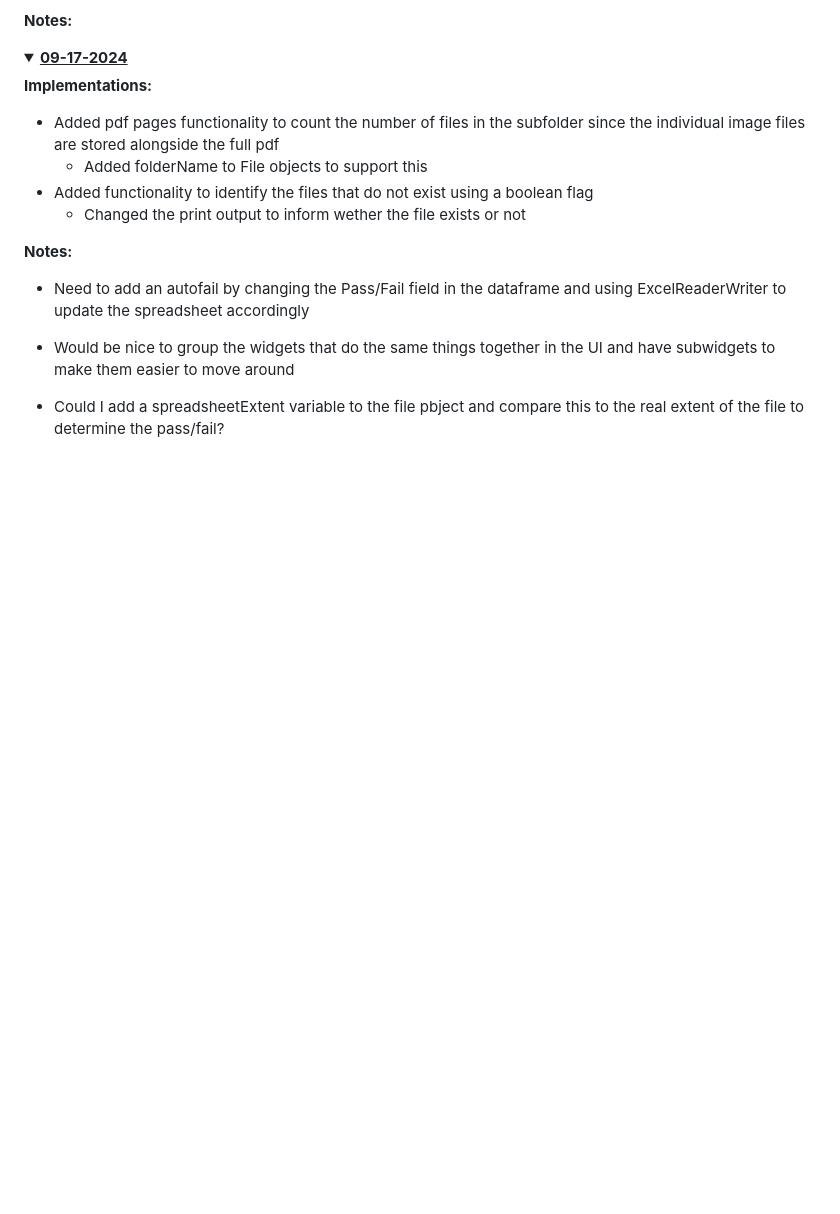
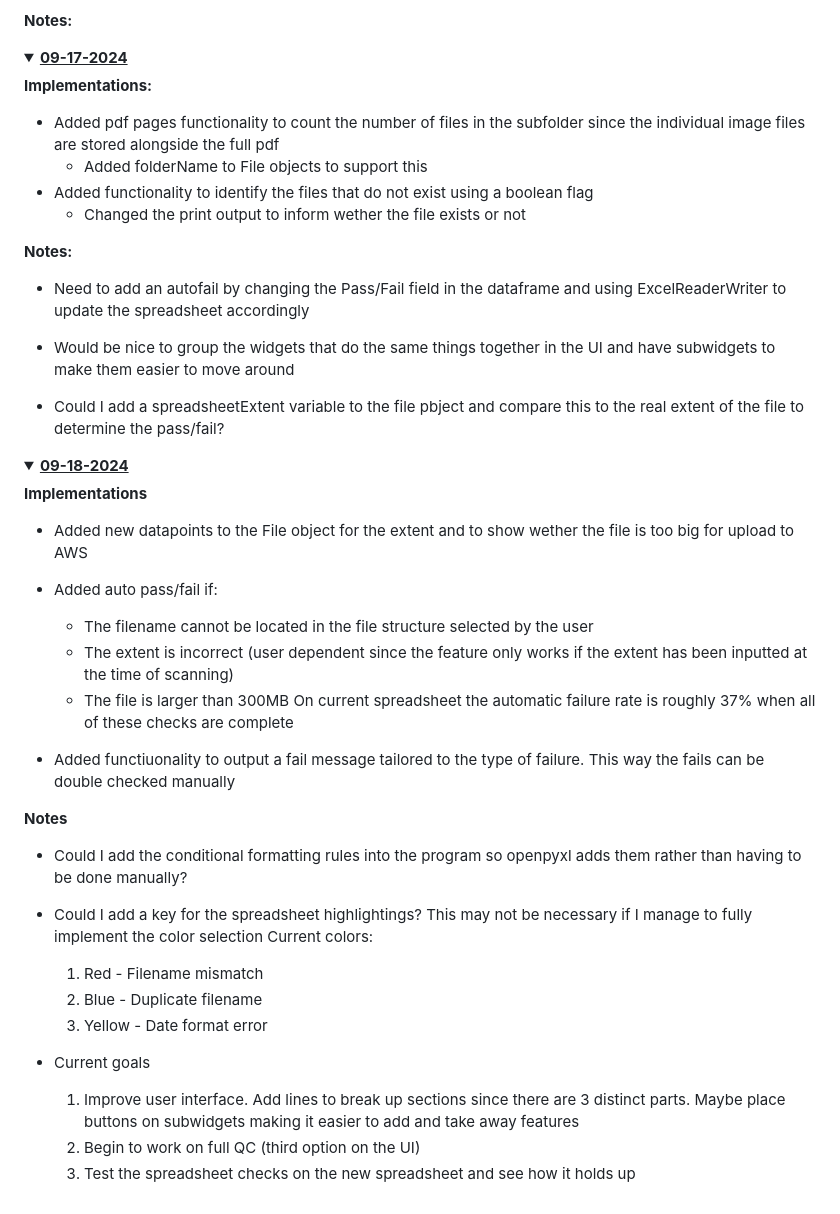
Before and after one commit to Mukundan-T/QualityControlAutomationV2, a Markdown page: DesignReport.md, the part around the change. Rendered like a GitHub page; folded sections open; blank space fills up the shorter version.

Commit message:
updated progress report for the days work

```diff
--- a/DesignReport.md
+++ b/DesignReport.md
@@ -179,3 +179,35 @@ Currently working on -
 
 
 </details>
+
+
+<details>
+
+<summary><b><u><font size="+1">09-18-2024</font></u></b></summary>
+
+<b>Implementations</b>
+
+* Added new datapoints to the File object for the extent and to show wether the file is too big for upload to AWS
+
+* Added auto pass/fail if:
+    - The filename cannot be located in the file structure selected by the user
+    - The extent is incorrect (user dependent since the feature only works if the extent has been inputted at the time of scanning)
+    - The file is larger than 300MB
+On current spreadsheet the automatic failure rate is roughly 37% when all of these checks are complete
+
+* Added functiuonality to output a fail message tailored to the type of failure. This way the fails can be double checked manually
+
+<b>Notes</b>
+
+* Could I add the conditional formatting rules into the program so openpyxl adds them rather than having to be done manually?
+
+* Could I add a key for the spreadsheet highlightings? This may not be necessary if I manage to fully implement the color selection
+    Current colors:
+    1. Red - Filename mismatch
+    2. Blue - Duplicate filename
+    3. Yellow - Date format error
+
+* Current goals
+    1. Improve user interface. Add lines to break up sections since there are 3 distinct parts. Maybe place buttons on subwidgets making it easier to add and take away features
+    2. Begin to work on full QC (third option on the UI)
+    3. Test the spreadsheet checks on the new spreadsheet and see how it holds up
```
